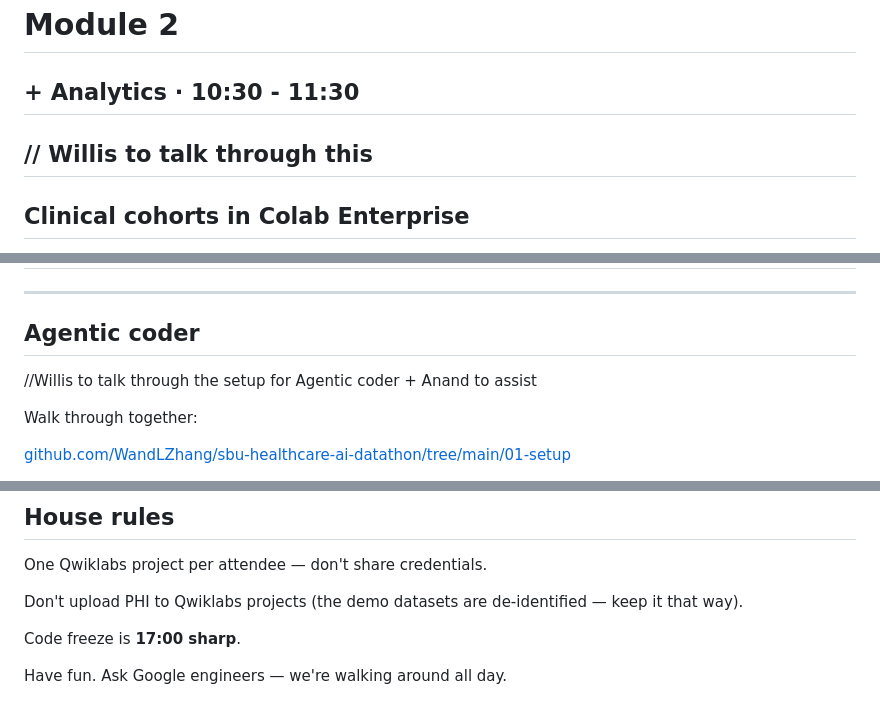
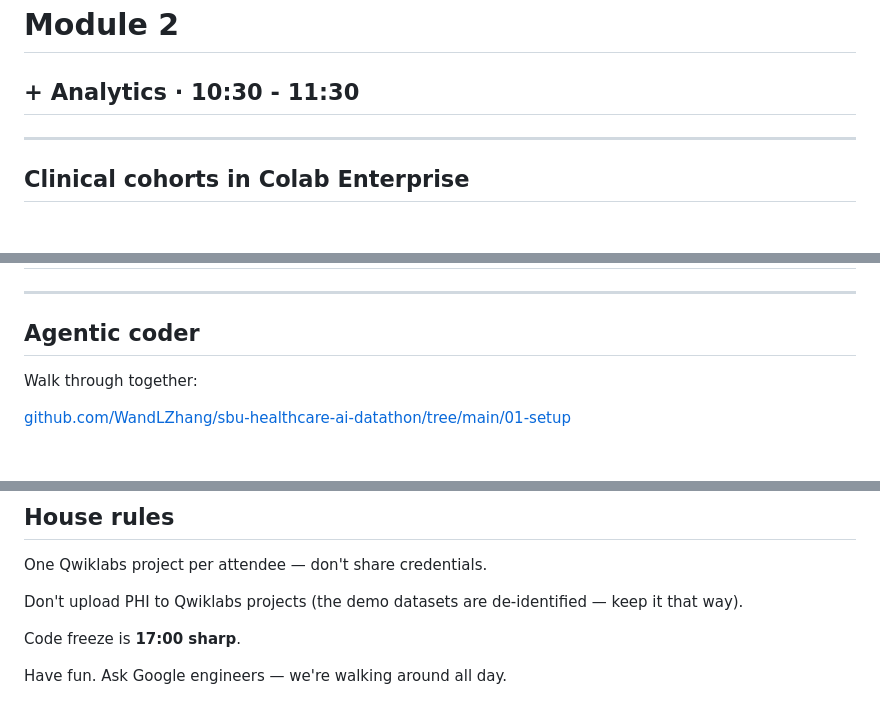
Before and after one commit to WandLZhang/sbu-healthcare-ai-datathon, a Markdown page: slides/slides.md, 3 parts joined by grey strips. GitHub-like rendering; blank space fills up the shorter version.

```diff
--- a/slides/slides.md
+++ b/slides/slides.md
@@ -95,7 +92,6 @@ Click through during the walkthrough — every demo runs on Hugging Face, no ins
 
 ## + Analytics · 10:30 - 11:30
 
-// Willis to talk through this
 ---
 
 ## Clinical cohorts in Colab Enterprise
@@ -146,8 +142,6 @@ Then in the agent panel:
 
 ## Agentic coder
 
-//Willis to talk through the setup for Agentic coder + Anand to assist
-
 Walk through together:
 
 [github.com/WandLZhang/sbu-healthcare-ai-datathon/tree/main/01-setup](https://github.com/WandLZhang/sbu-healthcare-ai-datathon/tree/main/01-setup)
@@ -300,3 +191,5 @@ Don't upload PHI to Qwiklabs projects (the demo datasets are de-identified — k
 Code freeze is **17:00 sharp**.
 
 Have fun. Ask Google engineers — we're walking around all day.
+
+<script>document.querySelectorAll('a[href^="http"]').forEach(a=>a.target='_blank')</script>
```
Also changed, not shown: other parts of slides/slides.md (+8 -114 lines), 02-workshop-materials/hackathon-project-ideas.md (added, +127 -0 lines).
